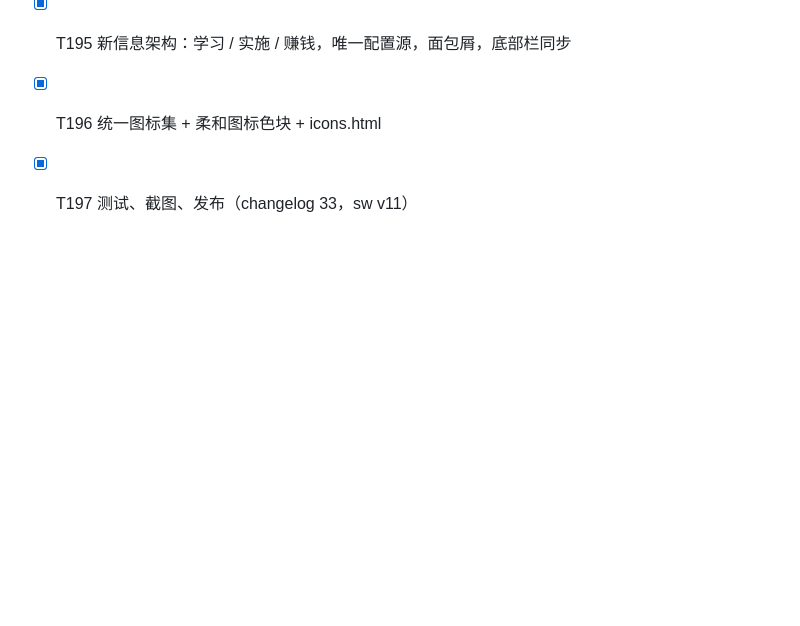
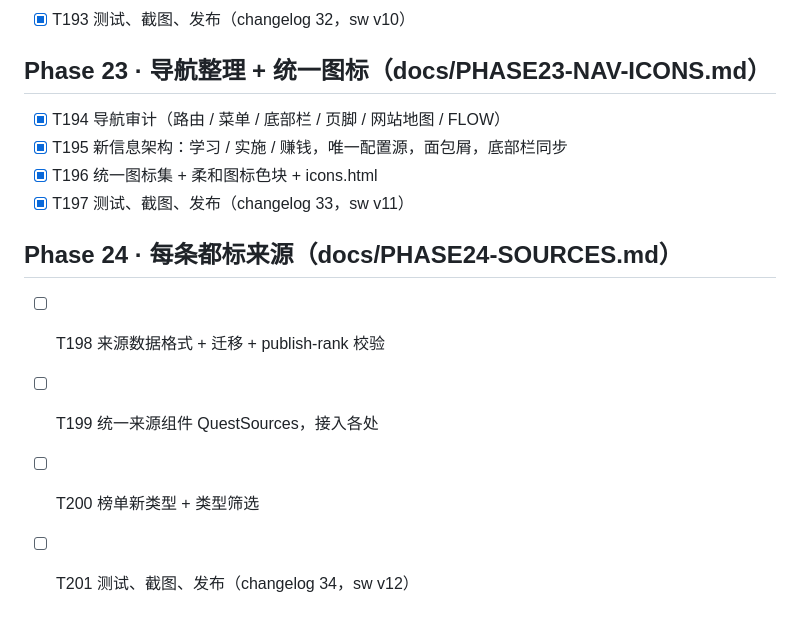
Before and after one commit to yuanqingsong2024/gefei-quest, a Markdown page: TASKS.md, the part around the change. Drawn GitHub-style; blank space fills up the shorter version.

Commit message:
Phase 24 plan: sources (docs/PHASE24-SOURCES.md)

```diff
--- a/TASKS.md
+++ b/TASKS.md
@@ -1103,3 +1103,9 @@
 - [x] T195 新信息架构：学习 / 实施 / 赚钱，唯一配置源，面包屑，底部栏同步
 - [x] T196 统一图标集 + 柔和图标色块 + icons.html
 - [x] T197 测试、截图、发布（changelog 33，sw v11）
+
+## Phase 24 · 每条都标来源（docs/PHASE24-SOURCES.md）
+- [ ] T198 来源数据格式 + 迁移 + publish-rank 校验
+- [ ] T199 统一来源组件 QuestSources，接入各处
+- [ ] T200 榜单新类型 + 类型筛选
+- [ ] T201 测试、截图、发布（changelog 34，sw v12）
```
Also changed, not shown: docs/PHASE24-SOURCES.md (added, +35 -0 lines).
